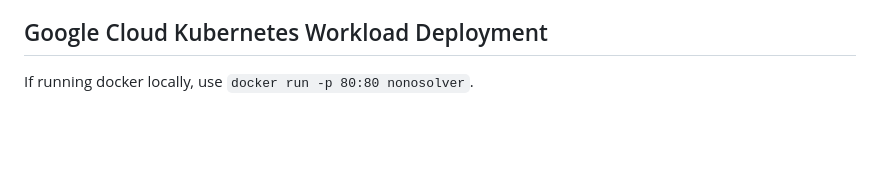
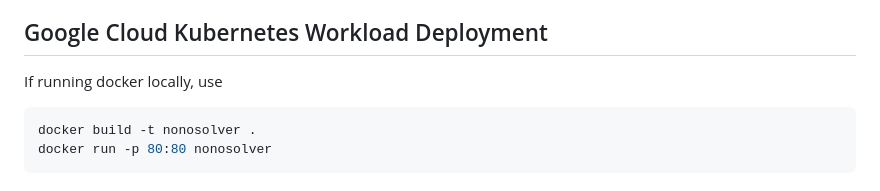
Before and after one commit to AHaliq/nonosolver, a Markdown page: README.md, the part around the change printed below. Drawn GitHub-style; blank space fills up the shorter version.

````diff
--- a/README.md
+++ b/README.md
@@ -18,3 +32,7 @@ ending with a character 'e' and empty line
 
 ## Google Cloud Kubernetes Workload Deployment
-If running docker locally, use `docker run -p 80:80 nonosolver`.
+If running docker locally, use
+```Dockerfile
+docker build -t nonosolver .
+docker run -p 80:80 nonosolver
+```
````
Also changed, not shown: other parts of README.md (+22 -8 lines), readmefiles/multi_input.png (added), readmefiles/multi_output.png (added), readmefiles/rose_input.png (added), readmefiles/rose_output.png (added).
